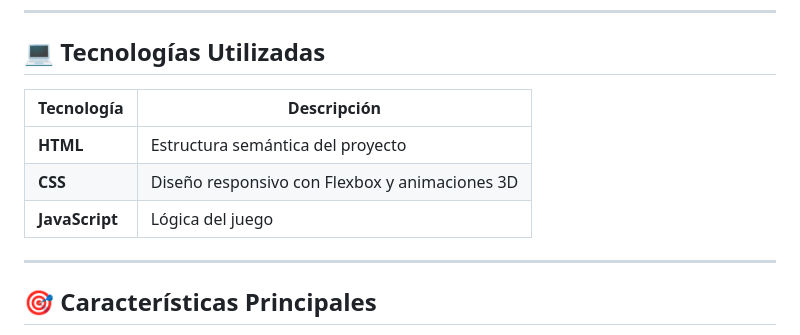
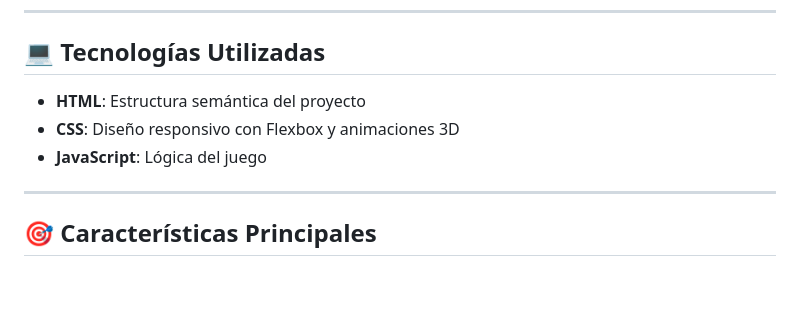
Before and after one commit to romannst/tp3_parcial_grupo8, a Markdown page: README.md, the part around the change. GitHub-like rendering; blank space fills up the shorter version.

Commit message:
fix: cambio a formato listado las tecnologías utilizadas

```diff
--- a/README.md
+++ b/README.md
@@ -21,11 +21,9 @@ Este proyecto fue desarrollado como trabajo práctico grupal, integrando las con
 
 ## 💻 Tecnologías Utilizadas
 
-| Tecnología | Descripción |
-|-----------|-------------|
-| **HTML** | Estructura semántica del proyecto |
-| **CSS** | Diseño responsivo con Flexbox y animaciones 3D |
-| **JavaScript** | Lógica del juego |
+- **HTML**: Estructura semántica del proyecto
+- **CSS**: Diseño responsivo con Flexbox y animaciones 3D
+- **JavaScript**: Lógica del juego
 
 ---
 
```
